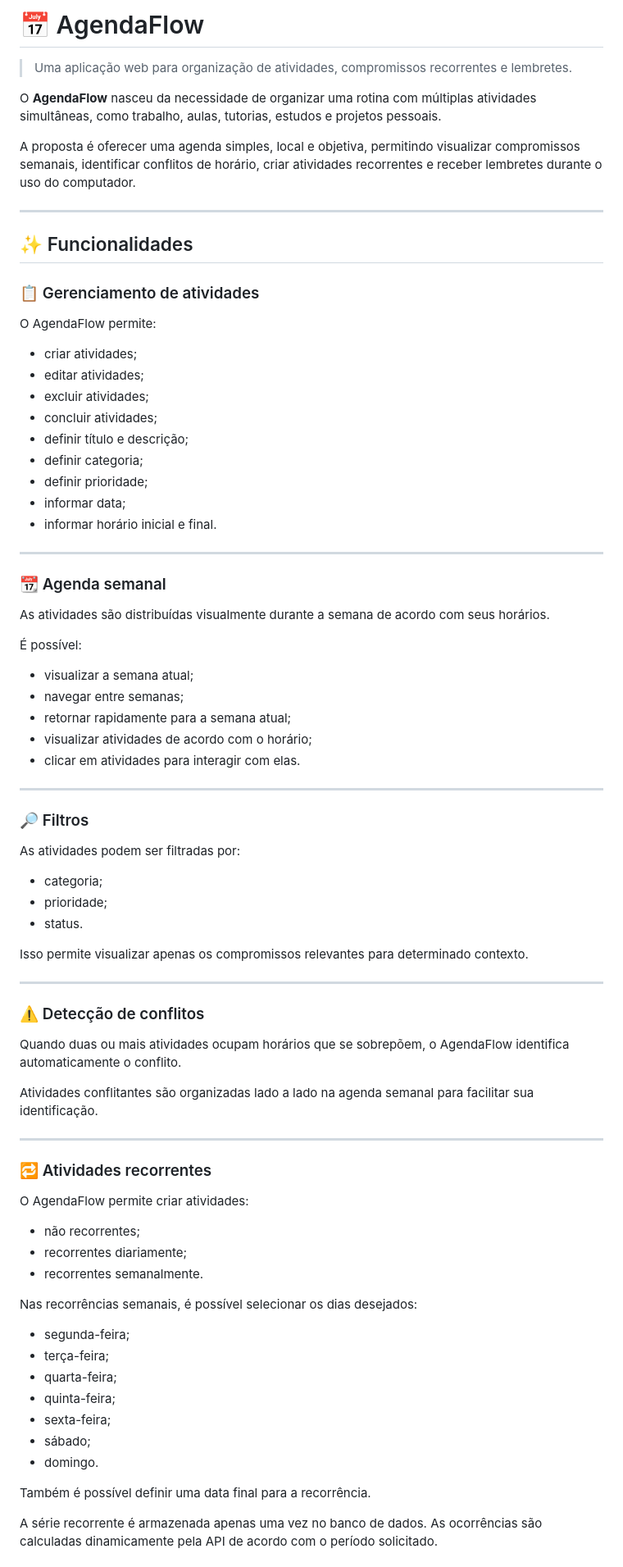
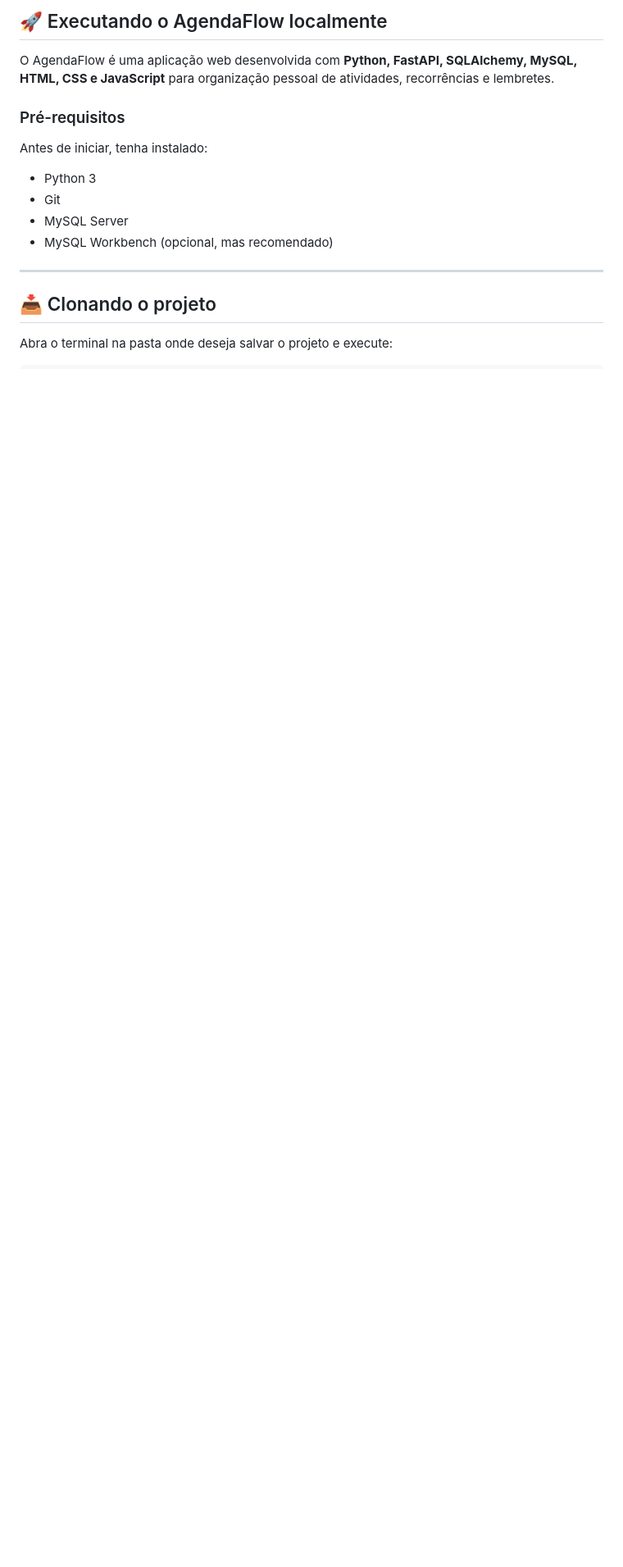
Before and after one commit to ProfPedroFlores/AgendaFlow, a Markdown page: README.md, the part around one of its changes. Shown at 82% size. Drawn GitHub-style; blank space fills up the shorter version.

Commit message:
docs: adiciona instruções para clonar e executar projeto

```diff
--- a/README.md
+++ b/README.md
@@ -1,84 +1,19 @@
-# 📅 AgendaFlow
+## 🚀 Executando o AgendaFlow localmente
 
-> Uma aplicação web para organização de atividades, compromissos recorrentes e lembretes.
+O AgendaFlow é uma aplicação web desenvolvida com **Python, FastAPI, SQLAlchemy, MySQL, HTML, CSS e JavaScript** para organização pessoal de atividades, recorrências e lembretes.
 
-O **AgendaFlow** nasceu da necessidade de organizar uma rotina com múltiplas atividades simultâneas, como trabalho, aulas, tutorias, estudos e projetos pessoais.
+### Pré-requisitos
 
-A proposta é oferecer uma agenda simples, local e objetiva, permitindo visualizar compromissos semanais, identificar conflitos de horário, criar atividades recorrentes e receber lembretes durante o uso do computador.
+Antes de iniciar, tenha instalado:
+
+- Python 3
+- Git
+- MySQL Server
+- MySQL Workbench (opcional, mas recomendado)
 
 ---
 
-## ✨ Funcionalidades
+## 📥 Clonando o projeto
 
-### 📋 Gerenciamento de atividades
+Abra o terminal na pasta onde deseja salvar o projeto e execute:
 
-O AgendaFlow permite:
-
-- criar atividades;
-- editar atividades;
-- excluir atividades;
-- concluir atividades;
-- definir título e descrição;
-- definir categoria;
-- definir prioridade;
-- informar data;
-- informar horário inicial e final.
-
----
-
-### 📆 Agenda semanal
-
-As atividades são distribuídas visualmente durante a semana de acordo com seus horários.
-
-É possível:
-
-- visualizar a semana atual;
-- navegar entre semanas;
-- retornar rapidamente para a semana atual;
-- visualizar atividades de acordo com o horário;
-- clicar em atividades para interagir com elas.
-
----
-
-### 🔎 Filtros
-
-As atividades podem ser filtradas por:
-
-- categoria;
-- prioridade;
-- status.
-
-Isso permite visualizar apenas os compromissos relevantes para determinado contexto.
-
----
-
-### ⚠️ Detecção de conflitos
-
-Quando duas ou mais atividades ocupam horários que se sobrepõem, o AgendaFlow identifica automaticamente o conflito.
-
-Atividades conflitantes são organizadas lado a lado na agenda semanal para facilitar sua identificação.
-
----
-
-### 🔁 Atividades recorrentes
-
-O AgendaFlow permite criar atividades:
-
-- não recorrentes;
-- recorrentes diariamente;
-- recorrentes semanalmente.
-
-Nas recorrências semanais, é possível selecionar os dias desejados:
-
-- segunda-feira;
-- terça-feira;
-- quarta-feira;
-- quinta-feira;
-- sexta-feira;
-- sábado;
-- domingo.
-
-Também é possível definir uma data final para a recorrência.
-
-A série recorrente é armazenada apenas uma vez no banco de dados. As ocorrências são calculadas dinamicamente pela API de acordo com o período solicitado.
-
```
Also changed, not shown: other parts of README.md (+165 -378 lines).
